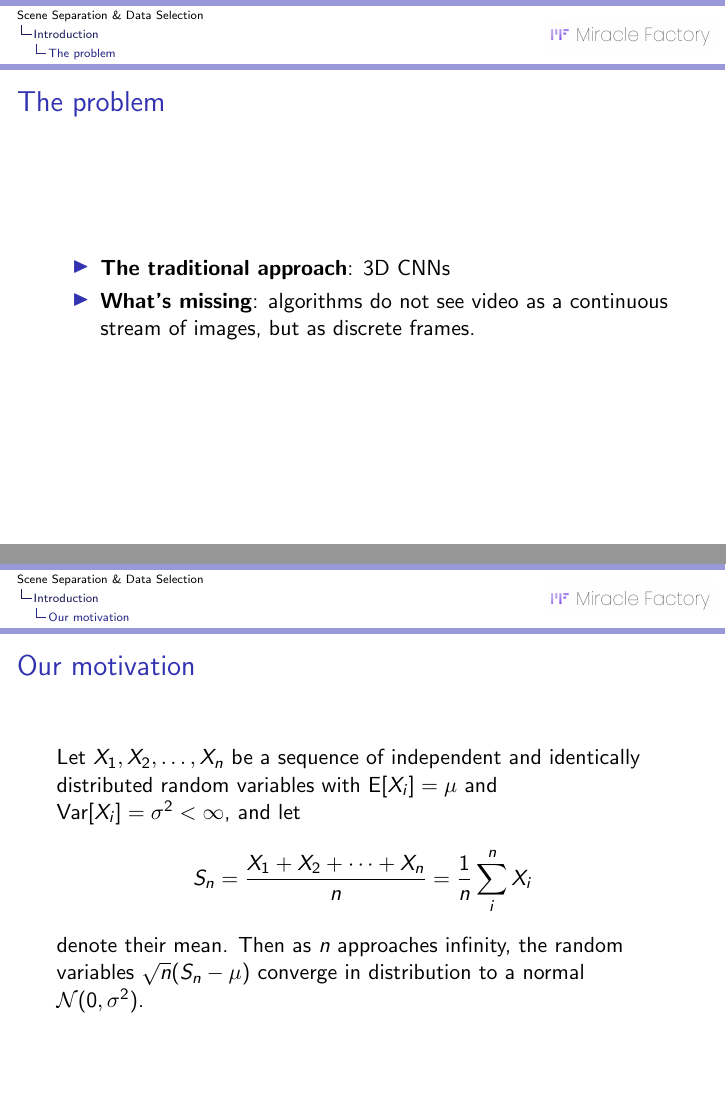
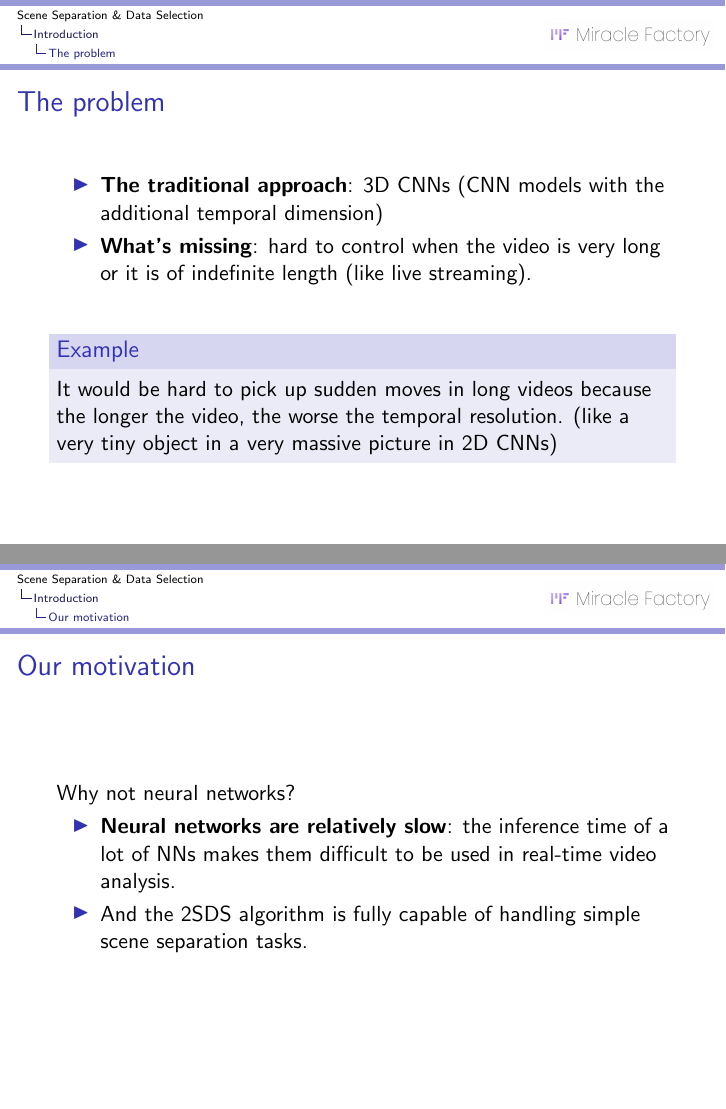
Before and after one commit to zzh8241102/2SDS-exp, LaTeX slides (slides/main.tex): pages 5 and 6 of 6, joined at a grey line. Compiled offline with pdfLaTeX.

Commit message:
Update slides

```diff
--- a/slides/main.tex
+++ b/slides/main.tex
@@ -101,9 +101,16 @@
 		\begin{frame}{The problem}
 
 			\begin{itemize}
-				\item \textbf{The traditional approach}: 3D CNNs
-				\item \textbf{What's missing}: algorithms do not see video as a continuous stream of images, but as discrete frames.
+				\item \textbf{The traditional approach}: 3D CNNs (CNN models with the additional temporal dimension)
+				\item \textbf{What's missing}: hard to control when the video is very long or it is of indefinite length (like live streaming).
 			\end{itemize}
+
+			\vskip 0.5cm
+
+			\begin{block}{Example}
+				It would be hard to pick up sudden moves in long videos because the longer the video, the worse the temporal resolution.
+				(like a very tiny object in a very massive picture in 2D CNNs)
+			\end{block}
 
 		\end{frame}
 
@@ -112,10 +119,17 @@
 
 		\begin{frame}{Our motivation}
 
-			Let $X_1, X_2, \ldots, X_n$ be a sequence of independent and identically distributed random variables with $\text{E}[X_i] = \mu$ and $\text{Var}[X_i] = \sigma^2 < \infty$, and let
-			$$S_n = \frac{X_1 + X_2 + \cdots + X_n}{n}
-				= \frac{1}{n}\sum_{i}^{n} X_i$$
-			denote their mean. Then as $n$ approaches infinity, the random variables $\sqrt{n}(S_n - \mu)$ converge in distribution to a normal $\mathcal{N}(0, \sigma^2)$.
+			Why not neural networks?
+
+			\begin{itemize}
+				\item \textbf{Neural networks are relatively slow}: the inference time of a lot of NNs makes them difficult to be used in real-time video analysis.
+				\item And the 2SDS algorithm is fully capable of handling simple scene separation tasks.
+			\end{itemize}
+
+			% Let $X_1, X_2, \ldots, X_n$ be a sequence of independent and identically distributed random variables with $\text{E}[X_i] = \mu$ and $\text{Var}[X_i] = \sigma^2 < \infty$, and let
+			% $$S_n = \frac{X_1 + X_2 + \cdots + X_n}{n}
+			% 	= \frac{1}{n}\sum_{i}^{n} X_i$$
+			% denote their mean. Then as $n$ approaches infinity, the random variables $\sqrt{n}(S_n - \mu)$ converge in distribution to a normal $\mathcal{N}(0, \sigma^2)$.
 
 		\end{frame}
 
```
Also changed, not shown: slides/main.pdf, slides/main.tex (4 more changed lines).
